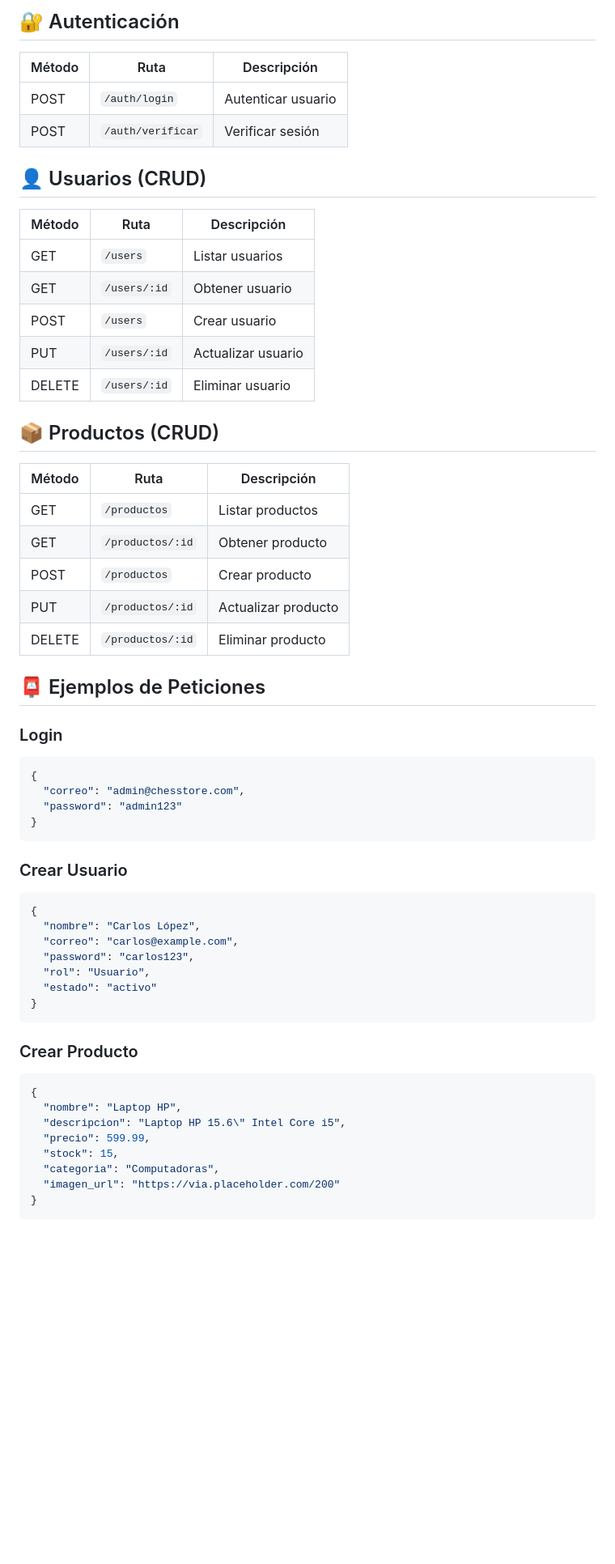
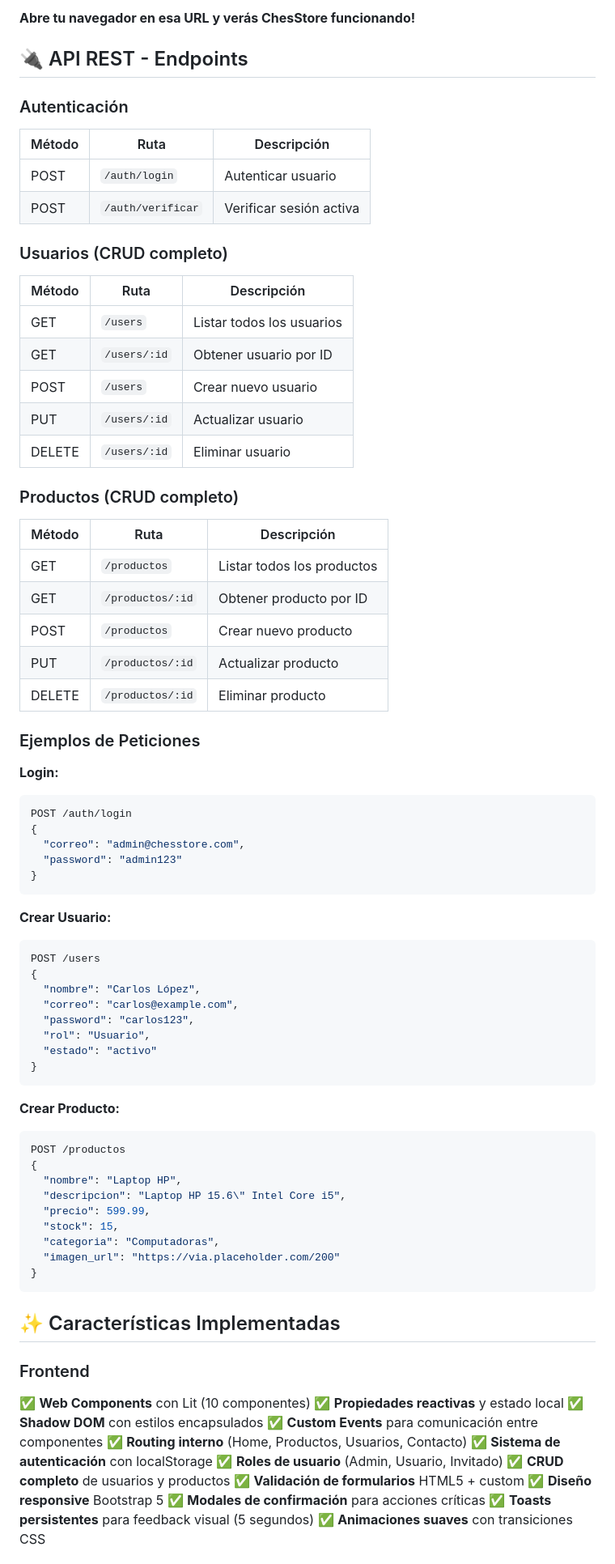
Before and after one commit to Chestres23/PROGRAMACION_INTEGRATIVA_DE_COMPONENTES, a Markdown page: PRY_PROYECTOFINAL_P2/README.md, the part around the change printed below. Shown: that part at 81% size. Drawn GitHub-style; blank space fills up the shorter version.

````diff
--- a/PRY_PROYECTOFINAL_P2/README.md
+++ b/PRY_PROYECTOFINAL_P2/README.md
@@ -155,45 +159,46 @@ Frontend disponible en: **[http://localhost:5173](http://localhost:5173)**
 
-## 🔐 Autenticación
+**Abre tu navegador en esa URL y verás ChesStore funcionando!**
 
-| Método | Ruta              | Descripción        |
-| ------ | ----------------- | ------------------ |
-| POST   | `/auth/login`     | Autenticar usuario |
-| POST   | `/auth/verificar` | Verificar sesión   |
+## 🔌 API REST - Endpoints
 
-## 👤 Usuarios (CRUD)
+### Autenticación
+| Método | Ruta | Descripción |
+|--------|------|-------------|
+| POST | `/auth/login` | Autenticar usuario |
+| POST | `/auth/verificar` | Verificar sesión activa |
 
-| Método | Ruta         | Descripción        |
-| ------ | ------------ | ------------------ |
-| GET    | `/users`     | Listar usuarios    |
-| GET    | `/users/:id` | Obtener usuario    |
-| POST   | `/users`     | Crear usuario      |
-| PUT    | `/users/:id` | Actualizar usuario |
-| DELETE | `/users/:id` | Eliminar usuario   |
+### Usuarios (CRUD completo)
+| Método | Ruta | Descripción |
+|--------|------|-------------|
+| GET | `/users` | Listar todos los usuarios |
+| GET | `/users/:id` | Obtener usuario por ID |
+| POST | `/users` | Crear nuevo usuario |
+| PUT | `/users/:id` | Actualizar usuario |
+| DELETE | `/users/:id` | Eliminar usuario |
 
-## 📦 Productos (CRUD)
+### Productos (CRUD completo)
+| Método | Ruta | Descripción |
+|--------|------|-------------|
+| GET | `/productos` | Listar todos los productos |
+| GET | `/productos/:id` | Obtener producto por ID |
+| POST | `/productos` | Crear nuevo producto |
+| PUT | `/productos/:id` | Actualizar producto |
+| DELETE | `/productos/:id` | Eliminar producto |
 
-| Método | Ruta             | Descripción         |
-| ------ | ---------------- | ------------------- |
-| GET    | `/productos`     | Listar productos    |
-| GET    | `/productos/:id` | Obtener producto    |
-| POST   | `/productos`     | Crear producto      |
-| PUT    | `/productos/:id` | Actualizar producto |
-| DELETE | `/productos/:id` | Eliminar producto   |
+### Ejemplos de Peticiones
 
-## 📮 Ejemplos de Peticiones
-
-### Login
-
+**Login:**
 ```json
+POST /auth/login
 {
   "correo": "admin@chesstore.com",
   "password": "admin123"
 }
 ```
 
-### Crear Usuario
-
+**Crear Usuario:**
 ```json
+POST /users
 {
   "nombre": "Carlos López",
   "correo": "carlos@example.com",
@@ -203,9 +208,9 @@ Frontend disponible en: **[http://localhost:5173](http://localhost:5173)**
 }
 ```
 
-### Crear Producto
-
+**Crear Producto:**
 ```json
+POST /productos
 {
   "nombre": "Laptop HP",
   "descripcion": "Laptop HP 15.6\" Intel Core i5",
@@ -216,3 +221,20 @@ Frontend disponible en: **[http://localhost:5173](http://localhost:5173)**
 }
 ```
 
+## ✨ Características Implementadas
+
+### Frontend
+✅ **Web Components** con Lit (10 componentes)
+✅ **Propiedades reactivas** y estado local
+✅ **Shadow DOM** con estilos encapsulados
+✅ **Custom Events** para comunicación entre componentes
+✅ **Routing interno** (Home, Productos, Usuarios, Contacto)
+✅ **Sistema de autenticación** con localStorage
+✅ **Roles de usuario** (Admin, Usuario, Invitado)
+✅ **CRUD completo** de usuarios y productos
+✅ **Validación de formularios** HTML5 + custom
+✅ **Diseño responsive** Bootstrap 5
+✅ **Modales de confirmación** para acciones críticas
+✅ **Toasts persistentes** para feedback visual (5 segundos)
+✅ **Animaciones suaves** con transiciones CSS
+
````
Also changed, not shown: other parts of PRY_PROYECTOFINAL_P2/README.md (+153 -65 lines).
